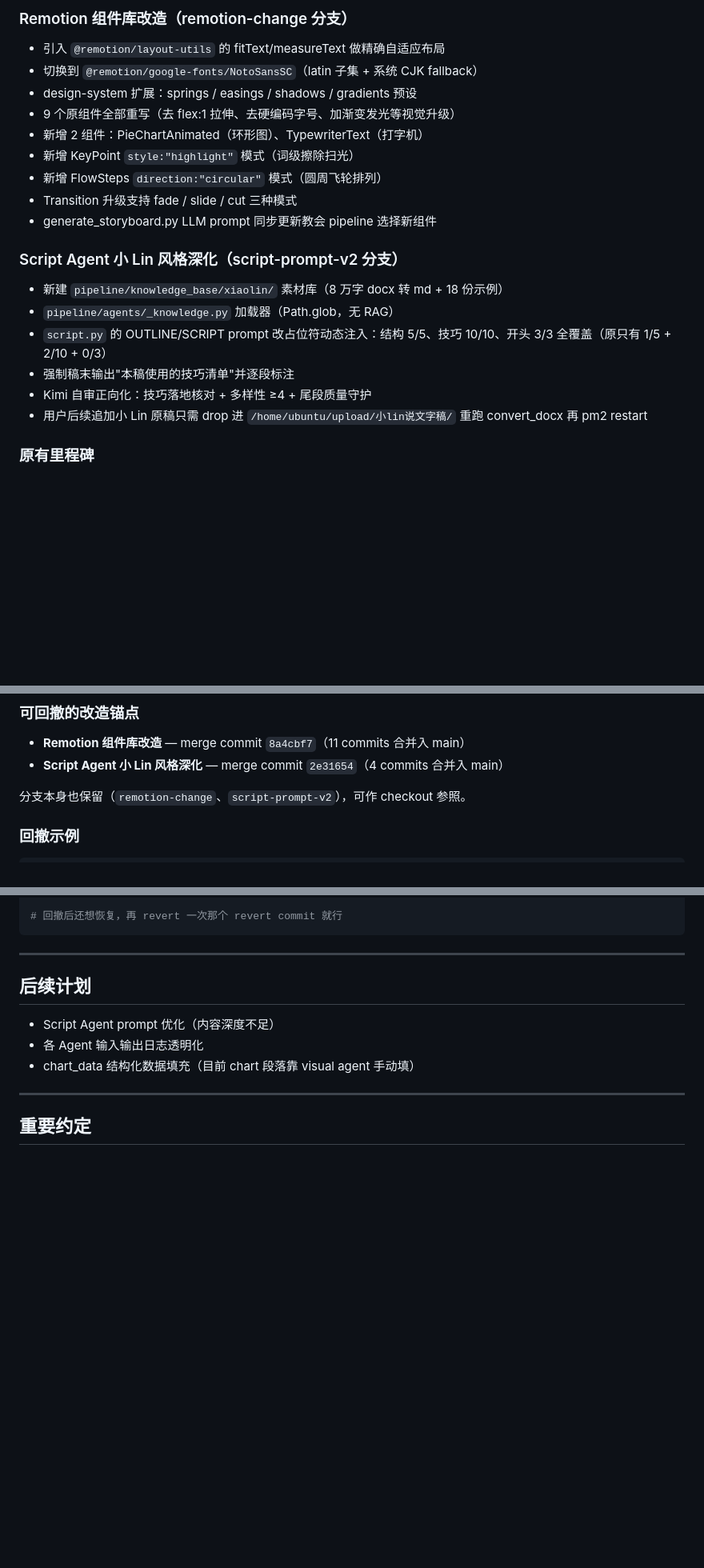
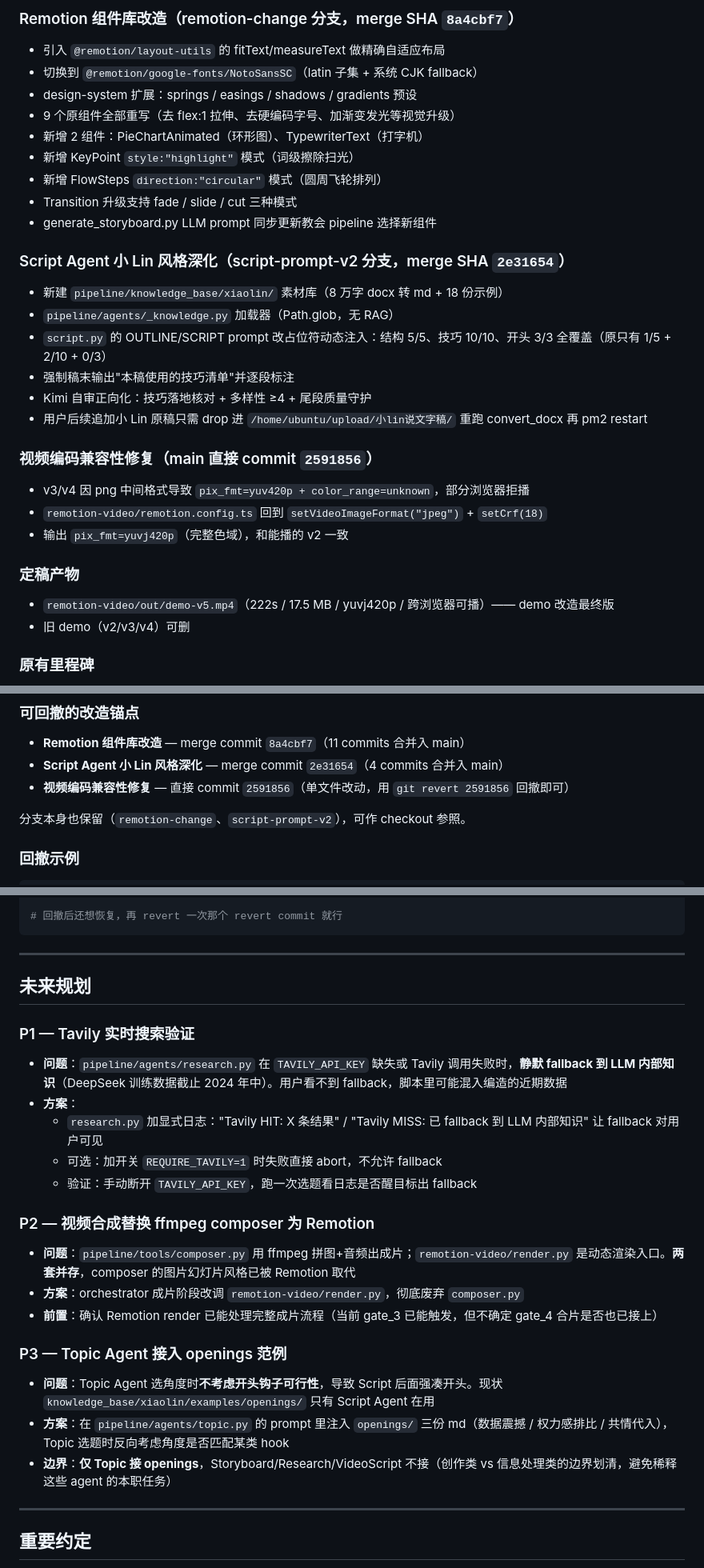
Before and after one commit to hwx9705-alt/ai-video, a Markdown page: CLAUDE.md, 3 parts joined by grey strips. Shown at 80% size. Rendered like a GitHub page; blank space fills up the shorter version.

Commit message:
docs: 记录 2026-04-21 进度里程碑 + 3 条 future plans
当前进度章节:
- 三个改造条目都加上了 SHA 标记（8a4cbf7 / 2e31654 / 2591856）便于 rollback 查阅
- 新增「视频编码兼容性修复」条目（jpeg 中间 + CRF 18 解决 yuv420p 兼容问题）
- 新增「定稿产物」条目：demo-v5.mp4 = 最终版

Rollback 锚点:
- 新增第 3 个锚点 2591856（直接 commit，用 git revert 2591856 回撤）

未来规划（覆盖旧的宽泛「后续计划」）:
- P1: Tavily 实时搜索验证（避免静默 fallback 导致数据编造）
- P2: 视频合成替换 ffmpeg composer 为 Remotion（消除双套并存）
- P3: Topic Agent 接入 openings 范例（选题时考虑开头钩子可行性，仅 Topic 接）

旧 TODO「补 techniques/02 / 追加原稿」不记（用户确认价值低）。

Co-Authored-By: Claude Opus 4.7 <noreply@anthropic.com>

```diff
--- a/CLAUDE.md
+++ b/CLAUDE.md
@@ -51,5 +51,5 @@ remotion-video/render.py  →  npx remotion render  →  MP4
 
-### Remotion 组件库改造（remotion-change 分支）
+### Remotion 组件库改造（remotion-change 分支，merge SHA `8a4cbf7`）
 - 引入 `@remotion/layout-utils` 的 fitText/measureText 做精确自适应布局
 - 切换到 `@remotion/google-fonts/NotoSansSC`（latin 子集 + 系统 CJK fallback）
 - design-system 扩展：springs / easings / shadows / gradients 预设
@@ -60,13 +60,22 @@ remotion-video/render.py  →  npx remotion render  →  MP4
 - Transition 升级支持 fade / slide / cut 三种模式
 - generate_storyboard.py LLM prompt 同步更新教会 pipeline 选择新组件
 
-### Script Agent 小 Lin 风格深化（script-prompt-v2 分支）
+### Script Agent 小 Lin 风格深化（script-prompt-v2 分支，merge SHA `2e31654`）
 - 新建 `pipeline/knowledge_base/xiaolin/` 素材库（8 万字 docx 转 md + 18 份示例）
 - `pipeline/agents/_knowledge.py` 加载器（Path.glob，无 RAG）
 - `script.py` 的 OUTLINE/SCRIPT prompt 改占位符动态注入：结构 5/5、技巧 10/10、开头 3/3 全覆盖（原只有 1/5 + 2/10 + 0/3）
 - 强制稿末输出"本稿使用的技巧清单"并逐段标注
 - Kimi 自审正向化：技巧落地核对 + 多样性 ≥4 + 尾段质量守护
 - 用户后续追加小 Lin 原稿只需 drop 进 `/home/ubuntu/upload/小lin说文字稿/` 重跑 convert_docx 再 pm2 restart
+
+### 视频编码兼容性修复（main 直接 commit `2591856`）
+- v3/v4 因 png 中间格式导致 `pix_fmt=yuv420p + color_range=unknown`，部分浏览器拒播
+- `remotion-video/remotion.config.ts` 回到 `setVideoImageFormat("jpeg")` + `setCrf(18)`
+- 输出 `pix_fmt=yuvj420p`（完整色域），和能播的 v2 一致
+
+### 定稿产物
+- `remotion-video/out/demo-v5.mp4`（222s / 17.5 MB / yuvj420p / 跨浏览器可播）—— demo 改造最终版
+- 旧 demo（v2/v3/v4）可删
 
 ### 原有里程碑
 - 全流水线跑通（research → storyboard → Remotion render）
@@ -92,6 +101,7 @@ git push origin main
 ### 可回撤的改造锚点
 - **Remotion 组件库改造** — merge commit `8a4cbf7`（11 commits 合并入 main）
 - **Script Agent 小 Lin 风格深化** — merge commit `2e31654`（4 commits 合并入 main）
+- **视频编码兼容性修复** — 直接 commit `2591856`（单文件改动，用 `git revert 2591856` 回撤即可）
 
 分支本身也保留（`remotion-change`、`script-prompt-v2`），可作 checkout 参照。
 
@@ -110,11 +120,24 @@ git push origin main
 
 ---
 
-## 后续计划
+## 未来规划
 
-- Script Agent prompt 优化（内容深度不足）
-- 各 Agent 输入输出日志透明化
-- chart_data 结构化数据填充（目前 chart 段落靠 visual agent 手动填）
+### P1 — Tavily 实时搜索验证
+- **问题**：`pipeline/agents/research.py` 在 `TAVILY_API_KEY` 缺失或 Tavily 调用失败时，**静默 fallback 到 LLM 内部知识**（DeepSeek 训练数据截止 2024 年中）。用户看不到 fallback，脚本里可能混入编造的近期数据
+- **方案**：
+  - `research.py` 加显式日志："Tavily HIT: X 条结果" / "Tavily MISS: 已 fallback 到 LLM 内部知识" 让 fallback 对用户可见
+  - 可选：加开关 `REQUIRE_TAVILY=1` 时失败直接 abort，不允许 fallback
+  - 验证：手动断开 `TAVILY_API_KEY`，跑一次选题看日志是否醒目标出 fallback
+
+### P2 — 视频合成替换 ffmpeg composer 为 Remotion
+- **问题**：`pipeline/tools/composer.py` 用 ffmpeg 拼图+音频出成片；`remotion-video/render.py` 是动态渲染入口。**两套并存**，composer 的图片幻灯片风格已被 Remotion 取代
+- **方案**：orchestrator 成片阶段改调 `remotion-video/render.py`，彻底废弃 `composer.py`
+- **前置**：确认 Remotion render 已能处理完整成片流程（当前 gate_3 已能触发，但不确定 gate_4 合片是否也已接上）
+
+### P3 — Topic Agent 接入 openings 范例
+- **问题**：Topic Agent 选角度时**不考虑开头钩子可行性**，导致 Script 后面强凑开头。现状 `knowledge_base/xiaolin/examples/openings/` 只有 Script Agent 在用
+- **方案**：在 `pipeline/agents/topic.py` 的 prompt 里注入 `openings/` 三份 md（数据震撼 / 权力感排比 / 共情代入），Topic 选题时反向考虑角度是否匹配某类 hook
+- **边界**：**仅 Topic 接 openings**，Storyboard/Research/VideoScript 不接（创作类 vs 信息处理类的边界划清，避免稀释这些 agent 的本职任务）
 
 ---
 
```
Also changed, not shown: other parts of CLAUDE.md (+1 -1 lines).
